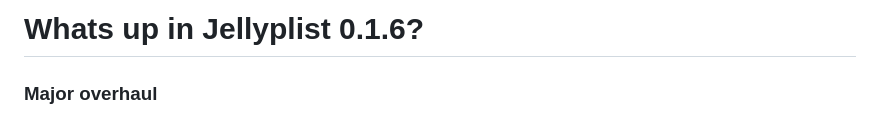
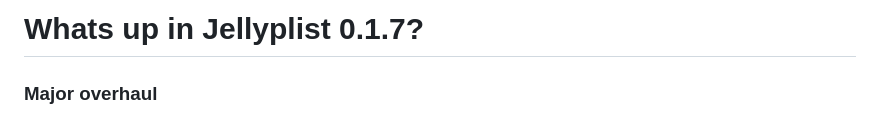
Before and after one commit to vvirtues/jellyplist, a Markdown page: changelogs/0.1.7.md, the part around the change. Rendered like a GitHub page.

Commit message:
typo fixed

```diff
--- a/changelogs/0.1.7.md
+++ b/changelogs/0.1.7.md
@@ -1,4 +1,4 @@
-# Whats up in Jellyplist 0.1.6?
+# Whats up in Jellyplist 0.1.7?
 ### Major overhaul
 I´ve been working the past week to make this project work again, after [Spotify announced to deprecate](https://developer.spotify.com/blog/2024-11-27-changes-to-the-web-api) the playlist discover API´s , which were a crucial part of this project.
 I also took this opportunity at the same time to do a major overhaul, on how Jellyplist gathers data from a music provider. Music provider API implementations must now implement defined abstract classes to work with Jellyplist, think of it like _plugins_. Jellyplist now, in theory, can gather data from any music provider - just the _plugins_ must be written. It also doesn´t matter, if it have 1,2 or 10 Music Providers to playlists. So stay tuned for more to come.
```
